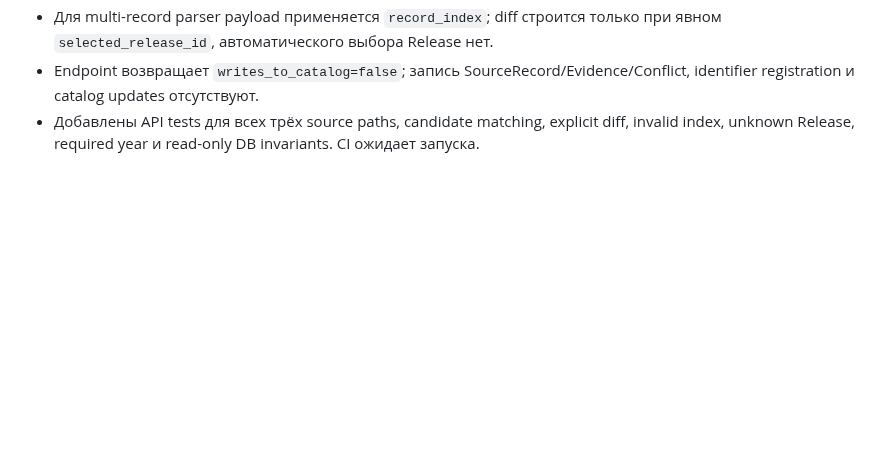
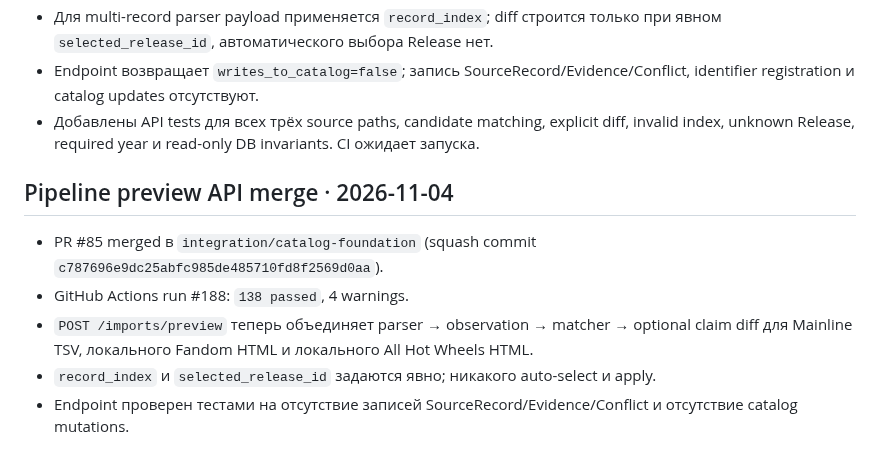
Before and after one commit to JohnyKiska/hotwheels, a Markdown page: docs/CURRENT_STATE.md, the part around the change. GitHub-like rendering; blank space fills up the shorter version.

Commit message:
Record read-only pipeline preview API merge

```diff
--- a/docs/CURRENT_STATE.md
+++ b/docs/CURRENT_STATE.md
@@ -139,3 +139,12 @@
 - Для multi-record parser payload применяется `record_index`; diff строится только при явном `selected_release_id`, автоматического выбора Release нет.
 - Endpoint возвращает `writes_to_catalog=false`; запись SourceRecord/Evidence/Conflict, identifier registration и catalog updates отсутствуют.
 - Добавлены API tests для всех трёх source paths, candidate matching, explicit diff, invalid index, unknown Release, required year и read-only DB invariants. CI ожидает запуска.
+
+
+## Pipeline preview API merge · 2026-11-04
+
+- PR #85 merged в `integration/catalog-foundation` (squash commit `c787696e9dc25abfc985de485710fd8f2569d0aa`).
+- GitHub Actions run #188: `138 passed`, 4 warnings.
+- `POST /imports/preview` теперь объединяет parser → observation → matcher → optional claim diff для Mainline TSV, локального Fandom HTML и локального All Hot Wheels HTML.
+- `record_index` и `selected_release_id` задаются явно; никакого auto-select и apply.
+- Endpoint проверен тестами на отсутствие записей SourceRecord/Evidence/Conflict и отсутствие catalog mutations.
```
